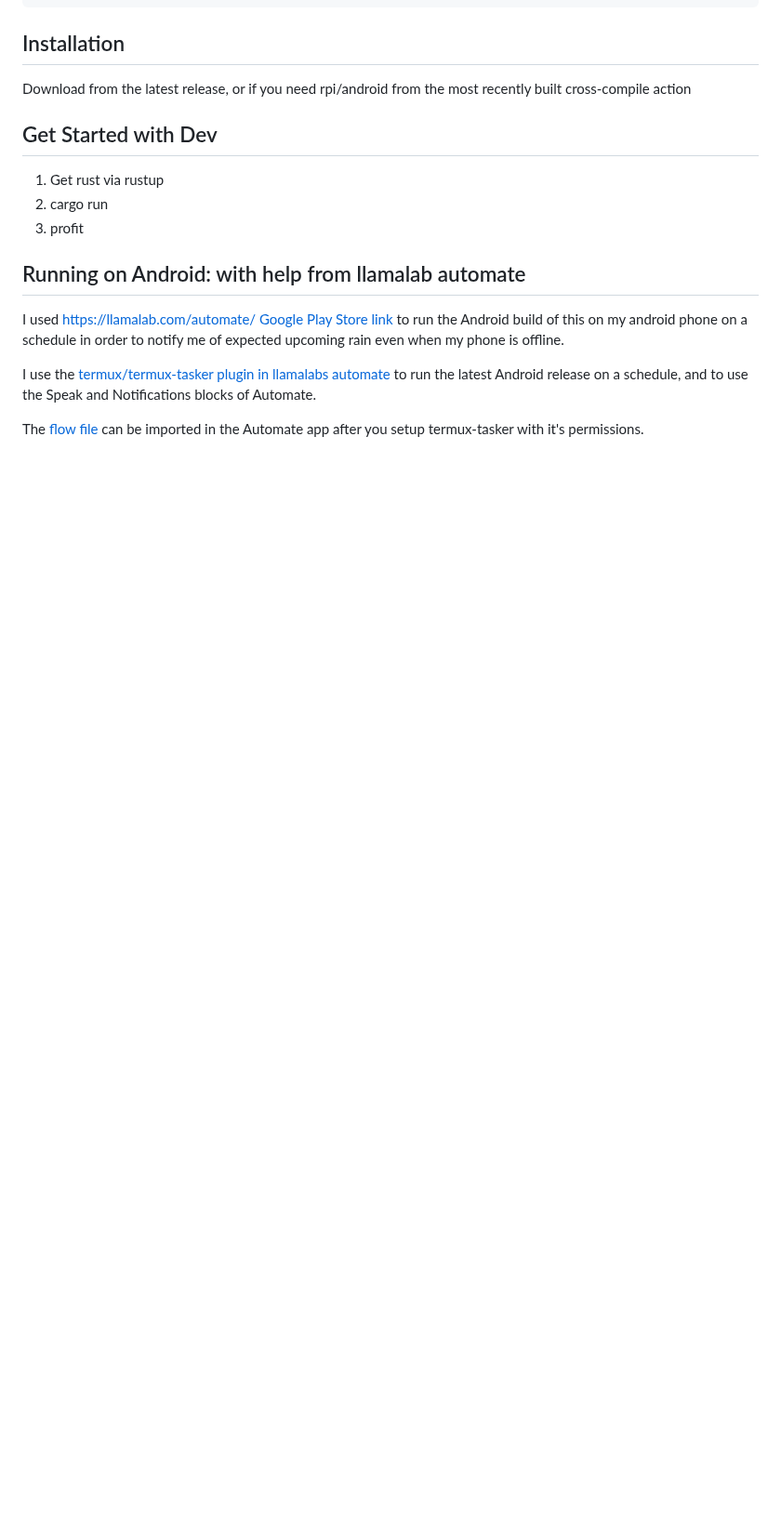
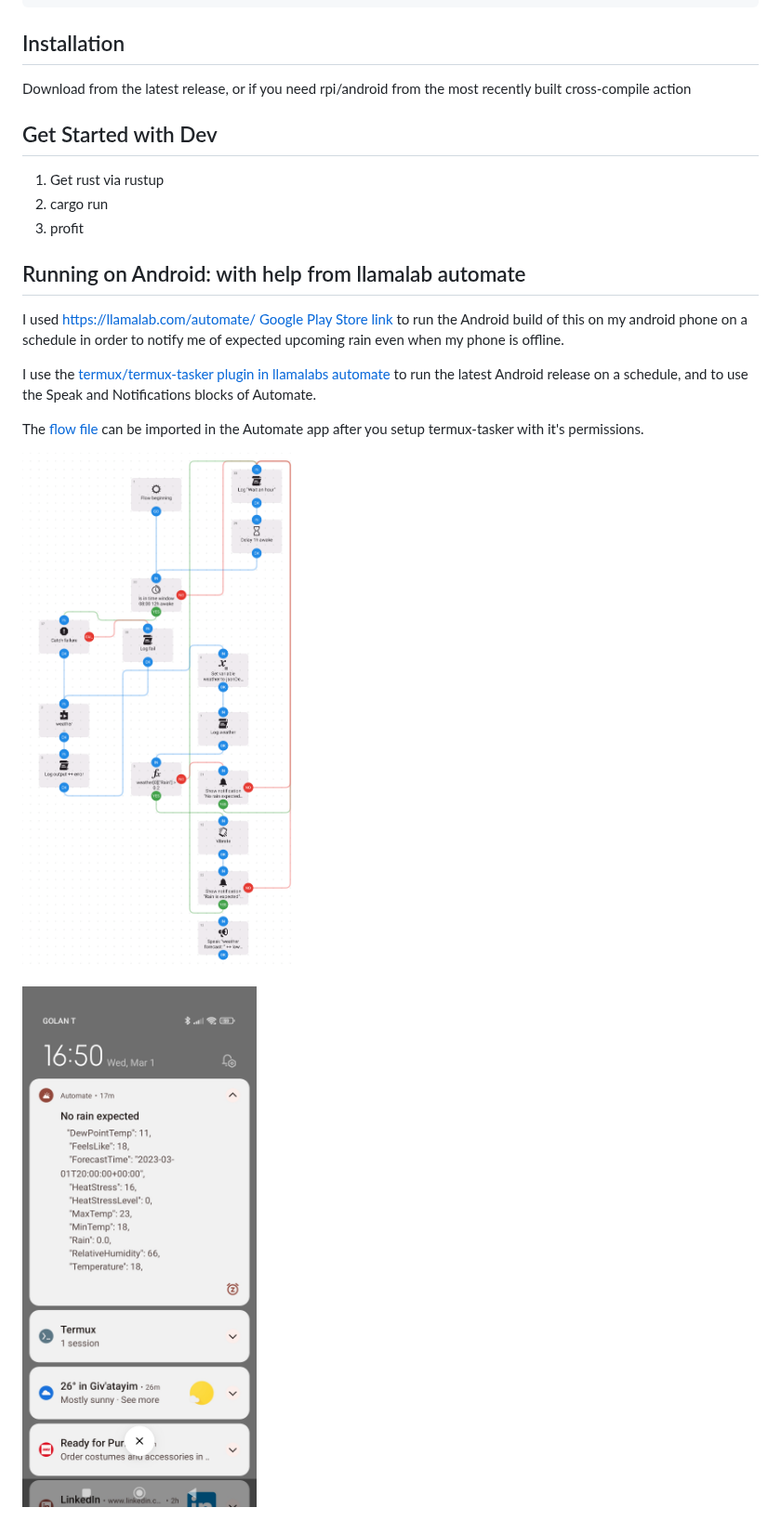
Before and after one commit to barakplasma/israel-weather-rs, a Markdown page: README.md, the part around the change. Shown at 93% size. Rendered like a GitHub page; pictures changed too: Screenshot_2023-03-01-16-50-49-219_com.llamalab.automate.jpg (added), barakplasma-israel-weather-rs.png (added); blank space fills up the shorter version.

Commit message:
docs:

```diff
--- a/README.md
+++ b/README.md
@@ -57,3 +57,7 @@ I used https://llamalab.com/automate/ [Google Play Store link](https://play.goog
 I use the [termux/termux-tasker](https://github.com/termux/termux-tasker) [plugin in llamalabs automate](https://llamalab.com/automate/doc/block/plugin_setting.html) to run the latest Android release on a schedule, and to use the Speak and Notifications blocks of Automate.
 
 The [flow file](./barakplasma_israel-weather-rs.flo) can be imported in the Automate app after you setup termux-tasker with it's permissions.
+
+![flow-preview](./barakplasma-israel-weather-rs.png)
+
+![notification-example](./Screenshot_2023-03-01-16-50-49-219_com.llamalab.automate.jpg)
```
Also changed, not shown: 1 other file.
